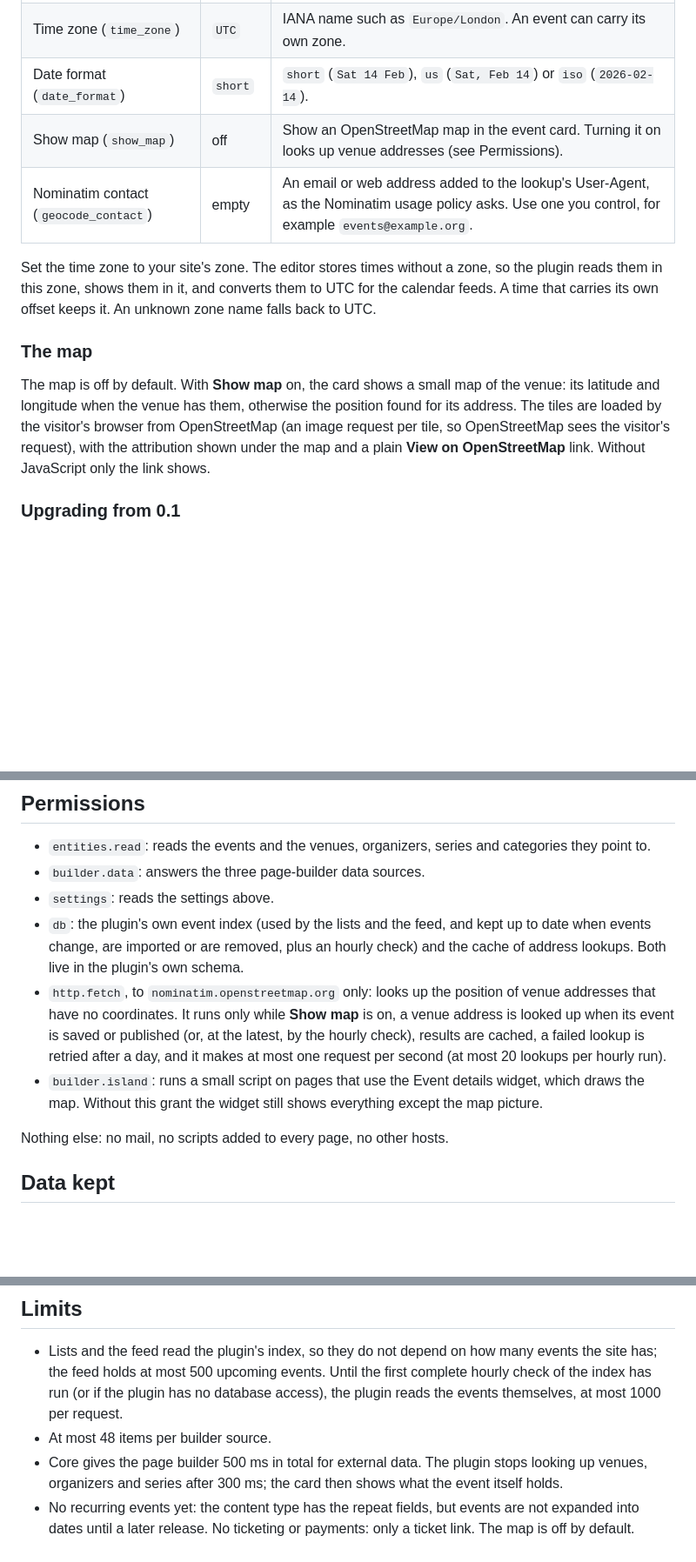
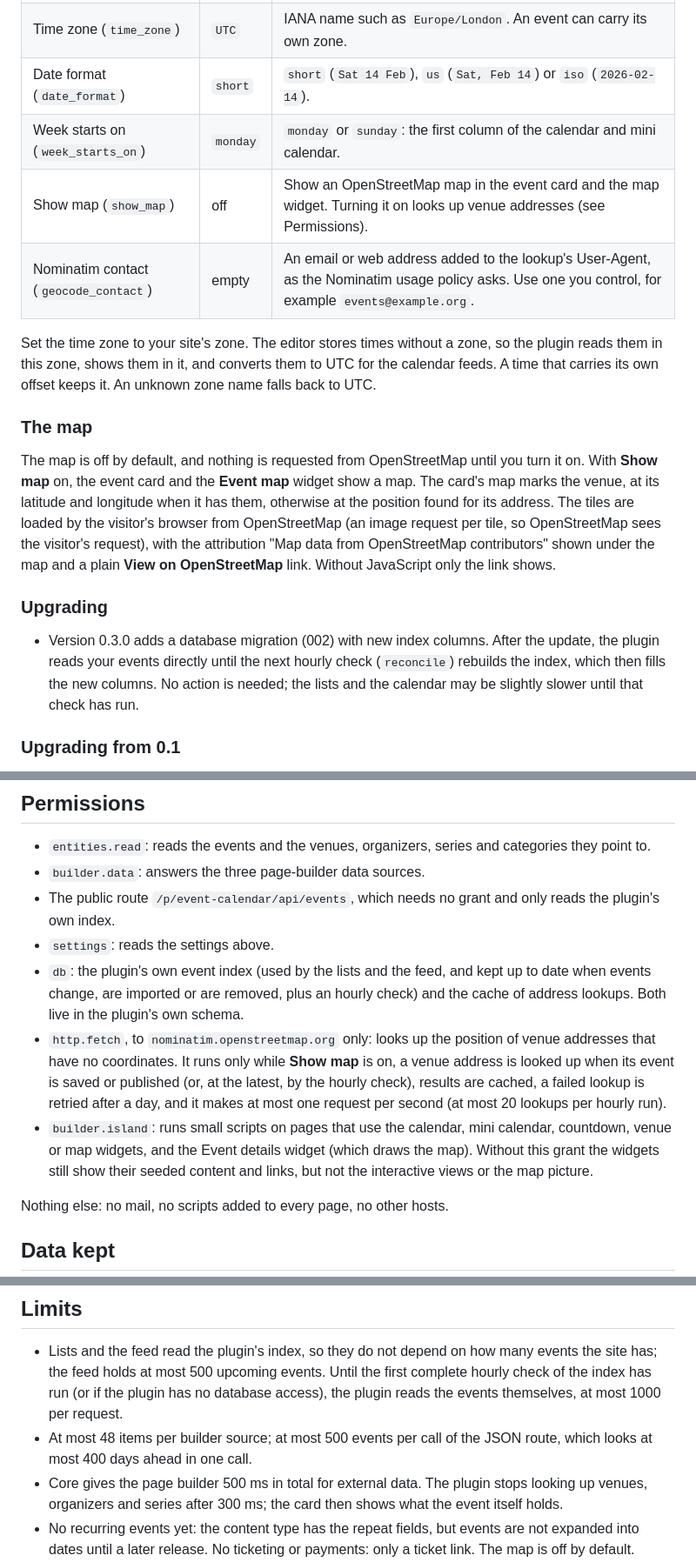
Before and after one commit to Zen-Labs-Corp/hatamoto-first-party, a Markdown page: plugins/event-calendar/README.md, 3 parts joined by grey strips. Shown at 87% size. Drawn GitHub-style; blank space fills up the shorter version.

```diff
--- a/plugins/event-calendar/README.md
+++ b/plugins/event-calendar/README.md
@@ -43,14 +61,19 @@ It covers what The Events Calendar, Events Manager and Google Calendar Events do
 | Event content type (`schema_slug`) | empty | Empty means automatic: events of `calendar-event` and of an older `event` type are both used. Name one content type to use only that one. |
 | Time zone (`time_zone`) | `UTC` | IANA name such as `Europe/London`. An event can carry its own zone. |
 | Date format (`date_format`) | `short` | `short` (`Sat 14 Feb`), `us` (`Sat, Feb 14`) or `iso` (`2026-02-14`). |
-| Show map (`show_map`) | off | Show an OpenStreetMap map in the event card. Turning it on looks up venue addresses (see Permissions). |
+| Week starts on (`week_starts_on`) | `monday` | `monday` or `sunday`: the first column of the calendar and mini calendar. |
+| Show map (`show_map`) | off | Show an OpenStreetMap map in the event card and the map widget. Turning it on looks up venue addresses (see Permissions). |
 | Nominatim contact (`geocode_contact`) | empty | An email or web address added to the lookup's User-Agent, as the Nominatim usage policy asks. Use one you control, for example `events@example.org`. |
 
 Set the time zone to your site's zone. The editor stores times without a zone, so the plugin reads them in this zone, shows them in it, and converts them to UTC for the calendar feeds. A time that carries its own offset keeps it. An unknown zone name falls back to UTC.
 
 ### The map
 
-The map is off by default. With **Show map** on, the card shows a small map of the venue: its latitude and longitude when the venue has them, otherwise the position found for its address. The tiles are loaded by the visitor's browser from OpenStreetMap (an image request per tile, so OpenStreetMap sees the visitor's request), with the attribution shown under the map and a plain **View on OpenStreetMap** link. Without JavaScript only the link shows.
+The map is off by default, and nothing is requested from OpenStreetMap until you turn it on. With **Show map** on, the event card and the **Event map** widget show a map. The card's map marks the venue, at its latitude and longitude when it has them, otherwise at the position found for its address. The tiles are loaded by the visitor's browser from OpenStreetMap (an image request per tile, so OpenStreetMap sees the visitor's request), with the attribution "Map data from OpenStreetMap contributors" shown under the map and a plain **View on OpenStreetMap** link. Without JavaScript only the link shows.
+
+### Upgrading
+
+- Version 0.3.0 adds a database migration (002) with new index columns. After the update, the plugin reads your events directly until the next hourly check (`reconcile`) rebuilds the index, which then fills the new columns. No action is needed; the lists and the calendar may be slightly slower until that check has run.
 
 ### Upgrading from 0.1
 
@@ -61,10 +84,11 @@ The map is off by default. With **Show map** on, the card shows a small map of t
 
 - `entities.read`: reads the events and the venues, organizers, series and categories they point to.
 - `builder.data`: answers the three page-builder data sources.
+- The public route `/p/event-calendar/api/events`, which needs no grant and only reads the plugin's own index.
 - `settings`: reads the settings above.
 - `db`: the plugin's own event index (used by the lists and the feed, and kept up to date when events change, are imported or are removed, plus an hourly check) and the cache of address lookups. Both live in the plugin's own schema.
 - `http.fetch`, to `nominatim.openstreetmap.org` only: looks up the position of venue addresses that have no coordinates. It runs only while **Show map** is on, a venue address is looked up when its event is saved or published (or, at the latest, by the hourly check), results are cached, a failed lookup is retried after a day, and it makes at most one request per second (at most 20 lookups per hourly run).
-- `builder.island`: runs a small script on pages that use the Event details widget, which draws the map. Without this grant the widget still shows everything except the map picture.
+- `builder.island`: runs small scripts on pages that use the calendar, mini calendar, countdown, venue or map widgets, and the Event details widget (which draws the map). Without this grant the widgets still show their seeded content and links, but not the interactive views or the map picture.
 
 Nothing else: no mail, no scripts added to every page, no other hosts.
 
@@ -79,7 +103,7 @@ From the repository root: `scripts/build-plugin.sh plugins/event-calendar`.
 ## Limits
 
 - Lists and the feed read the plugin's index, so they do not depend on how many events the site has; the feed holds at most 500 upcoming events. Until the first complete hourly check of the index has run (or if the plugin has no database access), the plugin reads the events themselves, at most 1000 per request.
-- At most 48 items per builder source.
+- At most 48 items per builder source; at most 500 events per call of the JSON route, which looks at most 400 days ahead in one call.
 - Core gives the page builder 500 ms in total for external data. The plugin stops looking up venues, organizers and series after 300 ms; the card then shows what the event itself holds.
 - No recurring events yet: the content type has the repeat fields, but events are not expanded into dates until a later release. No ticketing or payments: only a ticket link. The map is off by default.
 - The calendar feeds are cached for 15 minutes.
```
Also changed, not shown: other parts of plugins/event-calendar/README.md (+22 -4 lines).
